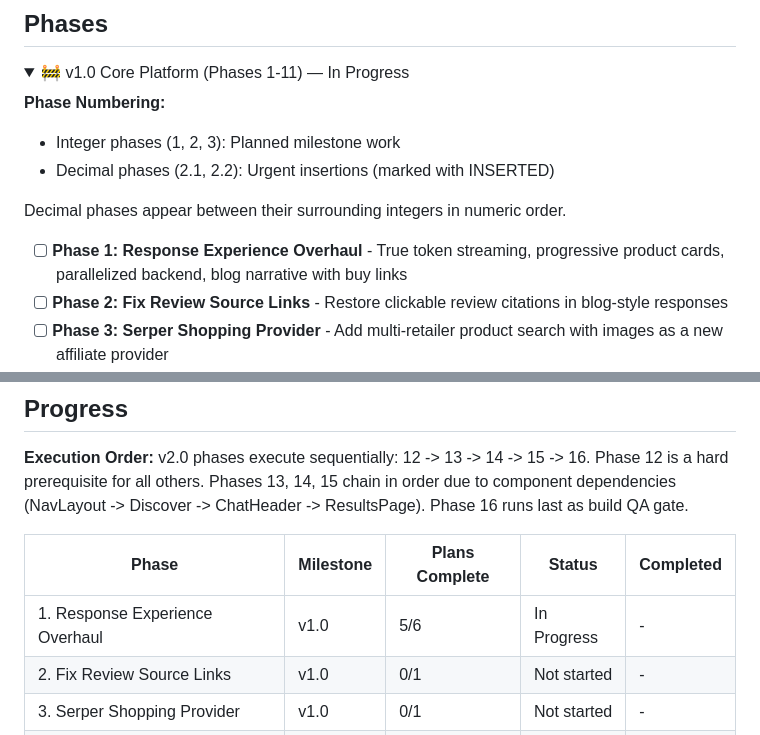
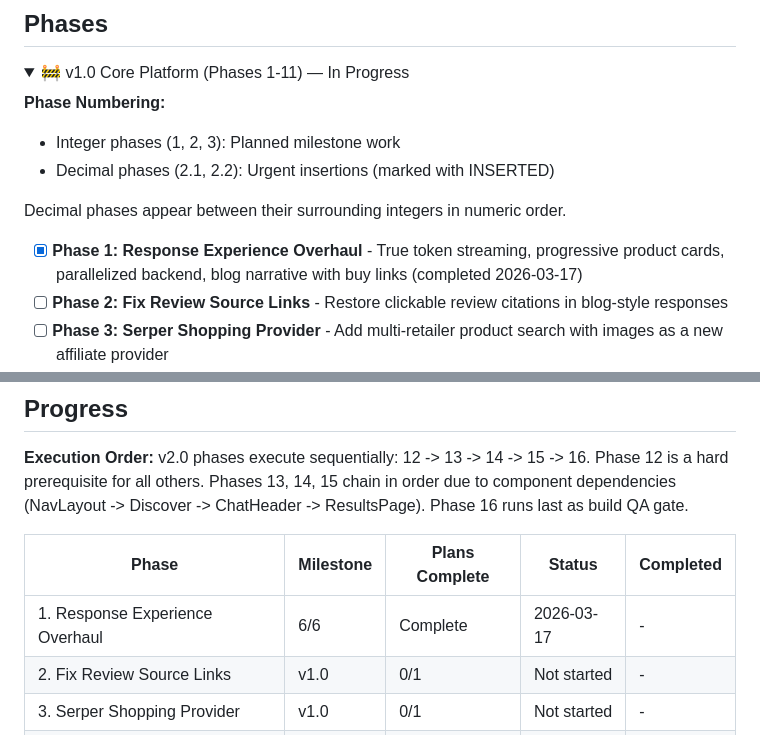
Before and after one commit to Bighabz/ReviewGuide-SourceCode, a Markdown page: .planning/ROADMAP.md, 2 parts joined by grey strips. GitHub-like rendering; folded sections open.

```diff
--- a/.planning/ROADMAP.md
+++ b/.planning/ROADMAP.md
@@ -16,7 +16,7 @@
 
 Decimal phases appear between their surrounding integers in numeric order.
 
-- [ ] **Phase 1: Response Experience Overhaul** - True token streaming, progressive product cards, parallelized backend, blog narrative with buy links
+- [x] **Phase 1: Response Experience Overhaul** - True token streaming, progressive product cards, parallelized backend, blog narrative with buy links (completed 2026-03-17)
 - [ ] **Phase 2: Fix Review Source Links** - Restore clickable review citations in blog-style responses
 - [ ] **Phase 3: Serper Shopping Provider** - Add multi-retailer product search with images as a new affiliate provider
 - [ ] **Phase 4: Browse Page Fixes** - Fix broken amzn.to links and truncated affiliate URL on browse pages
@@ -270,7 +270,7 @@ v2.0 phases execute sequentially: 12 -> 13 -> 14 -> 15 -> 16. Phase 12 is a hard
 
 | Phase | Milestone | Plans Complete | Status | Completed |
 |-------|-----------|----------------|--------|-----------|
-| 1. Response Experience Overhaul | v1.0 | 5/6 | In Progress | - |
+| 1. Response Experience Overhaul | 6/6 | Complete   | 2026-03-17 | - |
 | 2. Fix Review Source Links | v1.0 | 0/1 | Not started | - |
 | 3. Serper Shopping Provider | v1.0 | 0/1 | Not started | - |
 | 4. Browse Page Fixes | v1.0 | 0/1 | Not started | - |
```
Also changed, not shown: .planning/STATE.md (+11 -9 lines), 1 other file.
